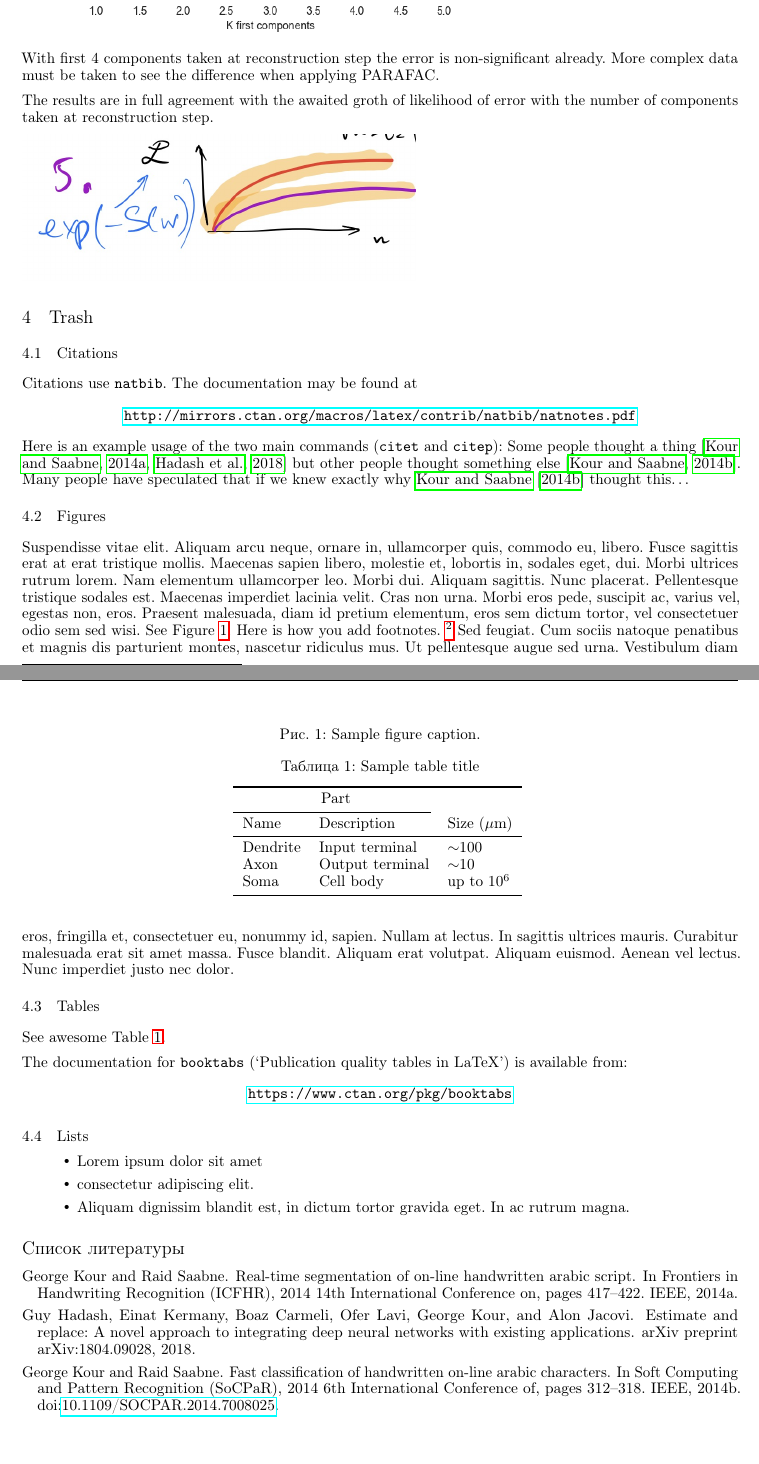
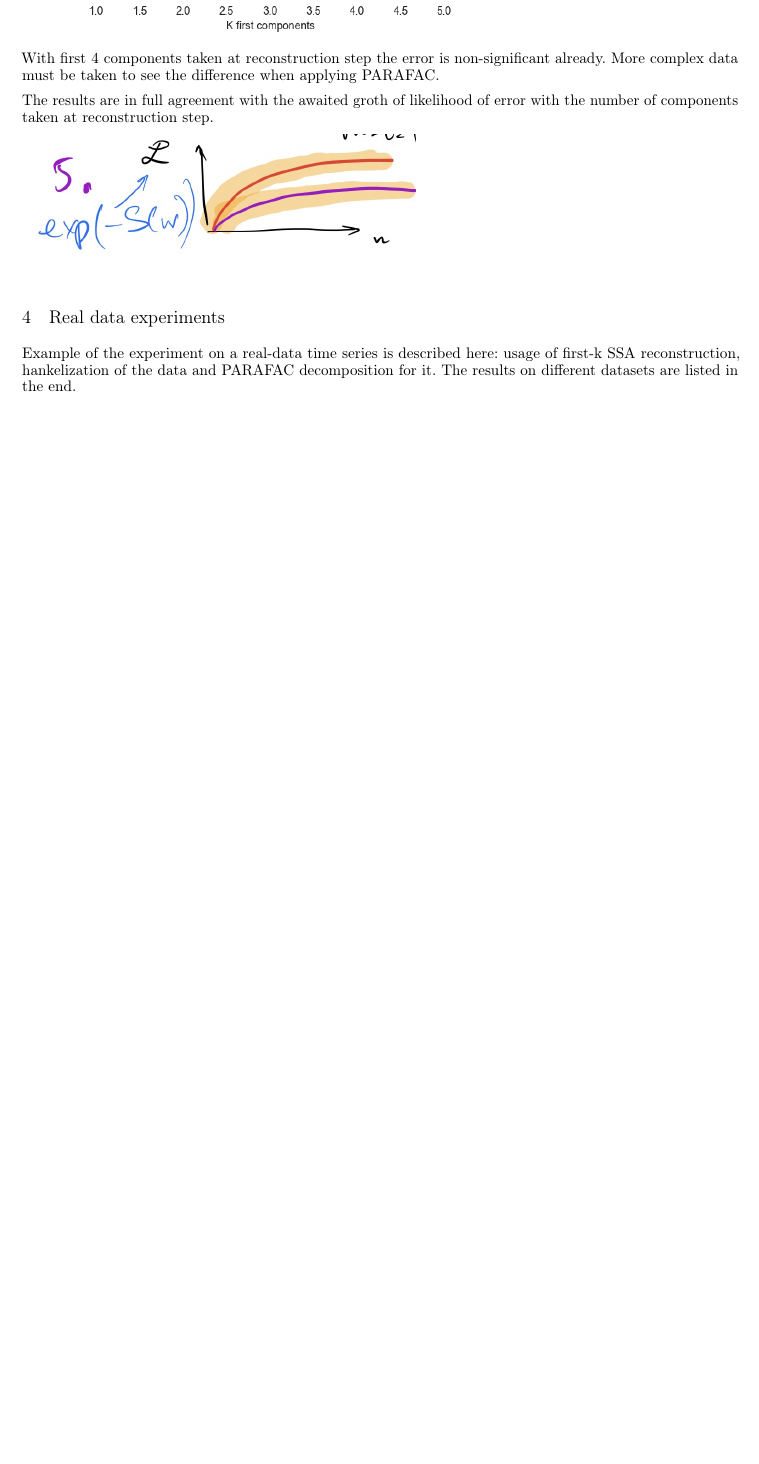
Before and after one commit to intsystems/2023-Project-129, a LaTeX paper (paper/main.tex): two parts of pages 4 and 5 of 5 before the commit and part of page 4 of 4 after it, the two joined at a grey line, cut so that both start at the same text, the shorter picture padded with empty space. Compiled offline with pdfLaTeX.

Commit message:
code update

```diff
--- a/paper/main.tex
+++ b/paper/main.tex
@@ -177,63 +177,85 @@ The results are in full agreement with the awaited groth of likelihood of error
 
 \includegraphics[scale=0.3]{./images/prelim.png}
 
-\section{Trash}
+\section{Real data experiments}
 
-\subsection{Citations}
-Citations use \verb+natbib+. The documentation may be found at
-\begin{center}
-	\url{http://mirrors.ctan.org/macros/latex/contrib/natbib/natnotes.pdf}
-\end{center}
+Example of the experiment on a real-data time series is described here: usage of first-k SSA reconstruction, hankelization of the data and PARAFAC decomposition for it. The results on different datasets are listed in the end.
 
-Here is an example usage of the two main commands (\verb+citet+ and \verb+citep+): Some people thought a thing \citep{kour2014real, hadash2018estimate} but other people thought something else \citep{kour2014fast}. Many people have speculated that if we knew exactly why \citet{kour2014fast} thought this\dots
-
-\subsection{Figures}
-\lipsum[10]
-See Figure \ref{fig:fig1}. Here is how you add footnotes. \footnote{Sample of the first footnote.}
-\lipsum[11]
-
-\begin{figure}
-	\centering
-
-	\caption{Sample figure caption.}
-	\label{fig:fig1}
-\end{figure}
-
-\subsection{Tables}
-See awesome Table~\ref{tab:table}.
-
-The documentation for \verb+booktabs+ (`Publication quality tables in LaTeX') is available from:
-\begin{center}
-	\url{https://www.ctan.org/pkg/booktabs}
-\end{center}
+% \begin{table}
+% 	\caption{MAPE comparison on real data.}
+% 	\centering
+% 	\begin{tabular}{c|c}
+% 		\toprule
+% 		% \multicolumn{2}{c}{Part}                   \\
+% 		% \cmidrule(r){1-2}
+% 		Method     & Dataset (series length) \\
+% 		\midrule
+% 		First-k SSA  & Input terminal  \\
+% 		First-k TSSA & Output terminal \\
+% 		     & Cell body       \\
+% 		\bottomrule
+% 	\end{tabular}
+% 	\label{tab:table}
+% \end{table}
 
 
-\begin{table}
-	\caption{Sample table title}
-	\centering
-	\begin{tabular}{lll}
-		\toprule
-		\multicolumn{2}{c}{Part}                   \\
-		\cmidrule(r){1-2}
-		Name     & Description     & Size ($\mu$m) \\
-		\midrule
-		Dendrite & Input terminal  & $\sim$100     \\
-		Axon     & Output terminal & $\sim$10      \\
-		Soma     & Cell body       & up to $10^6$  \\
-		\bottomrule
-	\end{tabular}
-	\label{tab:table}
-\end{table}
+% \section{Trash}
 
-\subsection{Lists}
-\begin{itemize}
-	\item Lorem ipsum dolor sit amet
-	\item consectetur adipiscing elit.
-	\item Aliquam dignissim blandit est, in dictum tortor gravida eget. In ac rutrum magna.
-\end{itemize}
+% \subsection{Citations}
+% Citations use \verb+natbib+. The documentation may be found at
+% \begin{center}
+% 	\url{http://mirrors.ctan.org/macros/latex/contrib/natbib/natnotes.pdf}
+% \end{center}
+
+% Here is an example usage of the two main commands (\verb+citet+ and \verb+citep+): Some people thought a thing \citep{kour2014real, hadash2018estimate} but other people thought something else \citep{kour2014fast}. Many people have speculated that if we knew exactly why \citet{kour2014fast} thought this\dots
+
+% \subsection{Figures}
+% \lipsum[10]
+% See Figure \ref{fig:fig1}. Here is how you add footnotes. \footnote{Sample of the first footnote.}
+% \lipsum[11]
+
+% \begin{figure}
+% 	\centering
+
+% 	\caption{Sample figure caption.}
+% 	\label{fig:fig1}
+% \end{figure}
+
+% \subsection{Tables}
+% See awesome Table~\ref{tab:table}.
+
+% The documentation for \verb+booktabs+ (`Publication quality tables in LaTeX') is available from:
+% \begin{center}
+% 	\url{https://www.ctan.org/pkg/booktabs}
+% \end{center}
 
 
-\bibliographystyle{unsrtnat}
-\bibliography{references}
+% \begin{table}
+% 	\caption{Sample table title}
+% 	\centering
+% 	\begin{tabular}{lll}
+% 		\toprule
+% 		\multicolumn{2}{c}{Part}                   \\
+% 		\cmidrule(r){1-2}
+% 		Name     & Description     & Size ($\mu$m) \\
+% 		\midrule
+% 		Dendrite & Input terminal  & $\sim$100     \\
+% 		Axon     & Output terminal & $\sim$10      \\
+% 		Soma     & Cell body       & up to $10^6$  \\
+% 		\bottomrule
+% 	\end{tabular}
+% 	\label{tab:table}
+% \end{table}
+
+% \subsection{Lists}
+% \begin{itemize}
+% 	\item Lorem ipsum dolor sit amet
+% 	\item consectetur adipiscing elit.
+% 	\item Aliquam dignissim blandit est, in dictum tortor gravida eget. In ac rutrum magna.
+% \end{itemize}
+
+
+% \bibliographystyle{unsrtnat}
+% \bibliography{references}
 
 \end{document}
```
Also changed, not shown: code/experiment.py (added, +57 -0 lines), code/lib.py (added, +21 -0 lines), paper/main.bbl (deleted), paper/main.pdf, 5 other files.
